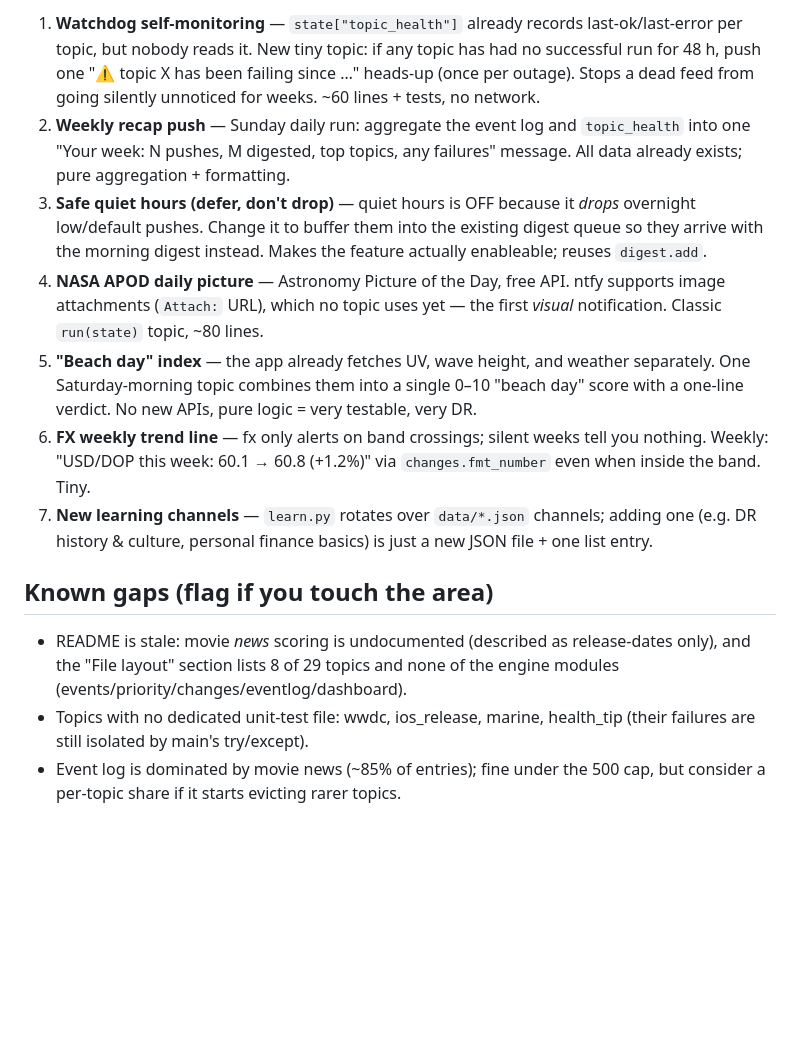
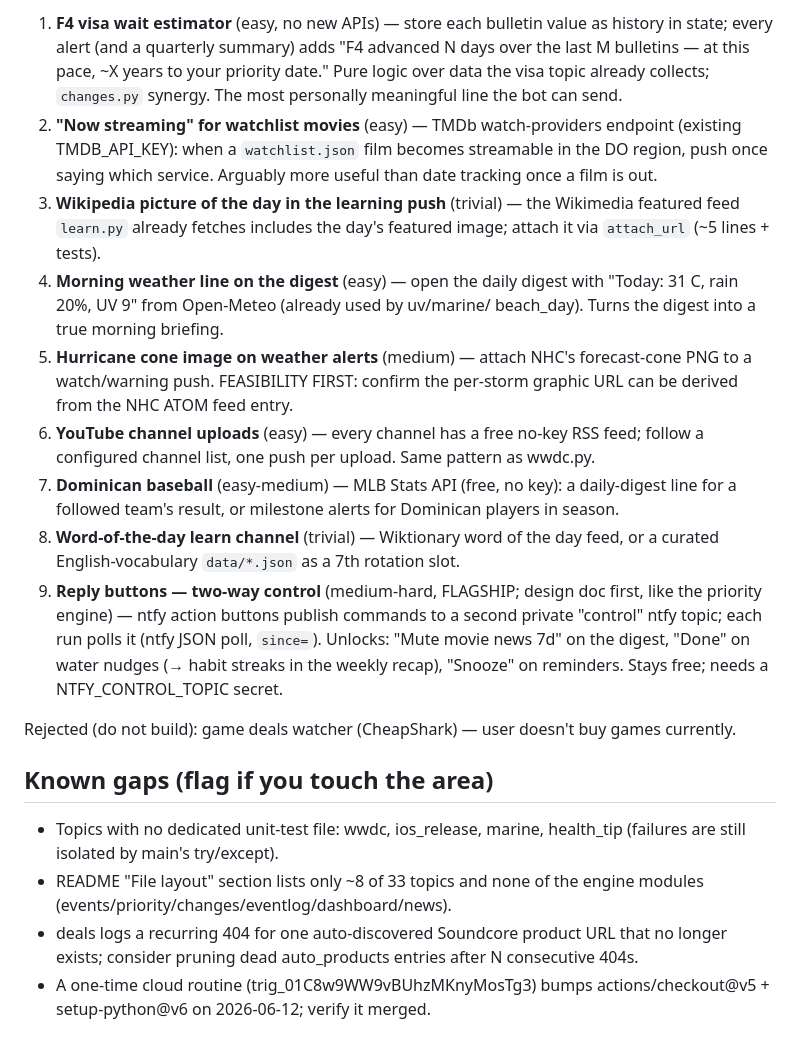
Before and after one commit to f9drm9h/notify-watcher, a Markdown page: TOMORROW-PROMPT.md, the part around one of its changes. GitHub-like rendering; blank space fills up the shorter version.

```diff
--- a/TOMORROW-PROMPT.md
+++ b/TOMORROW-PROMPT.md
@@ -60,36 +66,48 @@ Requirements:
 
-1. **Watchdog self-monitoring** — `state["topic_health"]` already records
-   last-ok/last-error per topic, but nobody reads it. New tiny topic: if any
-   topic has had no successful run for 48 h, push one "⚠ topic X has been
-   failing since …" heads-up (once per outage). Stops a dead feed from going
-   silently unnoticed for weeks. ~60 lines + tests, no network.
-2. **Weekly recap push** — Sunday daily run: aggregate the event log and
-   `topic_health` into one "Your week: N pushes, M digested, top topics, any
-   failures" message. All data already exists; pure aggregation + formatting.
-3. **Safe quiet hours (defer, don't drop)** — quiet hours is OFF because it
-   *drops* overnight low/default pushes. Change it to buffer them into the
-   existing digest queue so they arrive with the morning digest instead.
-   Makes the feature actually enableable; reuses `digest.add`.
-4. **NASA APOD daily picture** — Astronomy Picture of the Day, free API.
-   ntfy supports image attachments (`Attach:` URL), which no topic uses yet —
-   the first *visual* notification. Classic `run(state)` topic, ~80 lines.
-5. **"Beach day" index** — the app already fetches UV, wave height, and
-   weather separately. One Saturday-morning topic combines them into a single
-   0–10 "beach day" score with a one-line verdict. No new APIs, pure logic =
-   very testable, very DR.
-6. **FX weekly trend line** — fx only alerts on band crossings; silent weeks
-   tell you nothing. Weekly: "USD/DOP this week: 60.1 → 60.8 (+1.2%)" via
-   `changes.fmt_number` even when inside the band. Tiny.
-7. **New learning channels** — `learn.py` rotates over `data/*.json` channels;
-   adding one (e.g. DR history & culture, personal finance basics) is just a
-   new JSON file + one list entry.
+1. **F4 visa wait estimator** (easy, no new APIs) — store each bulletin value
+   as history in state; every alert (and a quarterly summary) adds "F4
+   advanced N days over the last M bulletins — at this pace, ~X years to your
+   priority date." Pure logic over data the visa topic already collects;
+   `changes.py` synergy. The most personally meaningful line the bot can send.
+2. **"Now streaming" for watchlist movies** (easy) — TMDb watch-providers
+   endpoint (existing TMDB_API_KEY): when a `watchlist.json` film becomes
+   streamable in the DO region, push once saying which service. Arguably more
+   useful than date tracking once a film is out.
+3. **Wikipedia picture of the day in the learning push** (trivial) — the
+   Wikimedia featured feed `learn.py` already fetches includes the day's
+   featured image; attach it via `attach_url` (~5 lines + tests).
+4. **Morning weather line on the digest** (easy) — open the daily digest with
+   "Today: 31 C, rain 20%, UV 9" from Open-Meteo (already used by uv/marine/
+   beach_day). Turns the digest into a true morning briefing.
+5. **Hurricane cone image on weather alerts** (medium) — attach NHC's
+   forecast-cone PNG to a watch/warning push. FEASIBILITY FIRST: confirm the
+   per-storm graphic URL can be derived from the NHC ATOM feed entry.
+6. **YouTube channel uploads** (easy) — every channel has a free no-key RSS
+   feed; follow a configured channel list, one push per upload. Same pattern
+   as wwdc.py.
+7. **Dominican baseball** (easy-medium) — MLB Stats API (free, no key): a
+   daily-digest line for a followed team's result, or milestone alerts for
+   Dominican players in season.
+8. **Word-of-the-day learn channel** (trivial) — Wiktionary word of the day
+   feed, or a curated English-vocabulary `data/*.json` as a 7th rotation slot.
+9. **Reply buttons — two-way control** (medium-hard, FLAGSHIP; design doc
+   first, like the priority engine) — ntfy action buttons publish commands to
+   a second private "control" ntfy topic; each run polls it (ntfy JSON poll,
+   `since=`). Unlocks: "Mute movie news 7d" on the digest, "Done" on water
+   nudges (→ habit streaks in the weekly recap), "Snooze" on reminders.
+   Stays free; needs a NTFY_CONTROL_TOPIC secret.
+
+Rejected (do not build): game deals watcher (CheapShark) — user doesn't buy
+games currently.
 
 ## Known gaps (flag if you touch the area)
 
-- README is stale: movie *news* scoring is undocumented (described as
-  release-dates only), and the "File layout" section lists 8 of 29 topics and
-  none of the engine modules (events/priority/changes/eventlog/dashboard).
 - Topics with no dedicated unit-test file: wwdc, ios_release, marine,
-  health_tip (their failures are still isolated by main's try/except).
-- Event log is dominated by movie news (~85% of entries); fine under the
-  500 cap, but consider a per-topic share if it starts evicting rarer topics.
+  health_tip (failures are still isolated by main's try/except).
+- README "File layout" section lists only ~8 of 33 topics and none of the
+  engine modules (events/priority/changes/eventlog/dashboard/news).
+- deals logs a recurring 404 for one auto-discovered Soundcore product URL
+  that no longer exists; consider pruning dead auto_products entries after N
+  consecutive 404s.
+- A one-time cloud routine (trig_01C8w9WW9vBUhzMKnyMosTg3) bumps
+  actions/checkout@v5 + setup-python@v6 on 2026-06-12; verify it merged.
```
Also changed, not shown: other parts of TOMORROW-PROMPT.md (+33 -27 lines).
